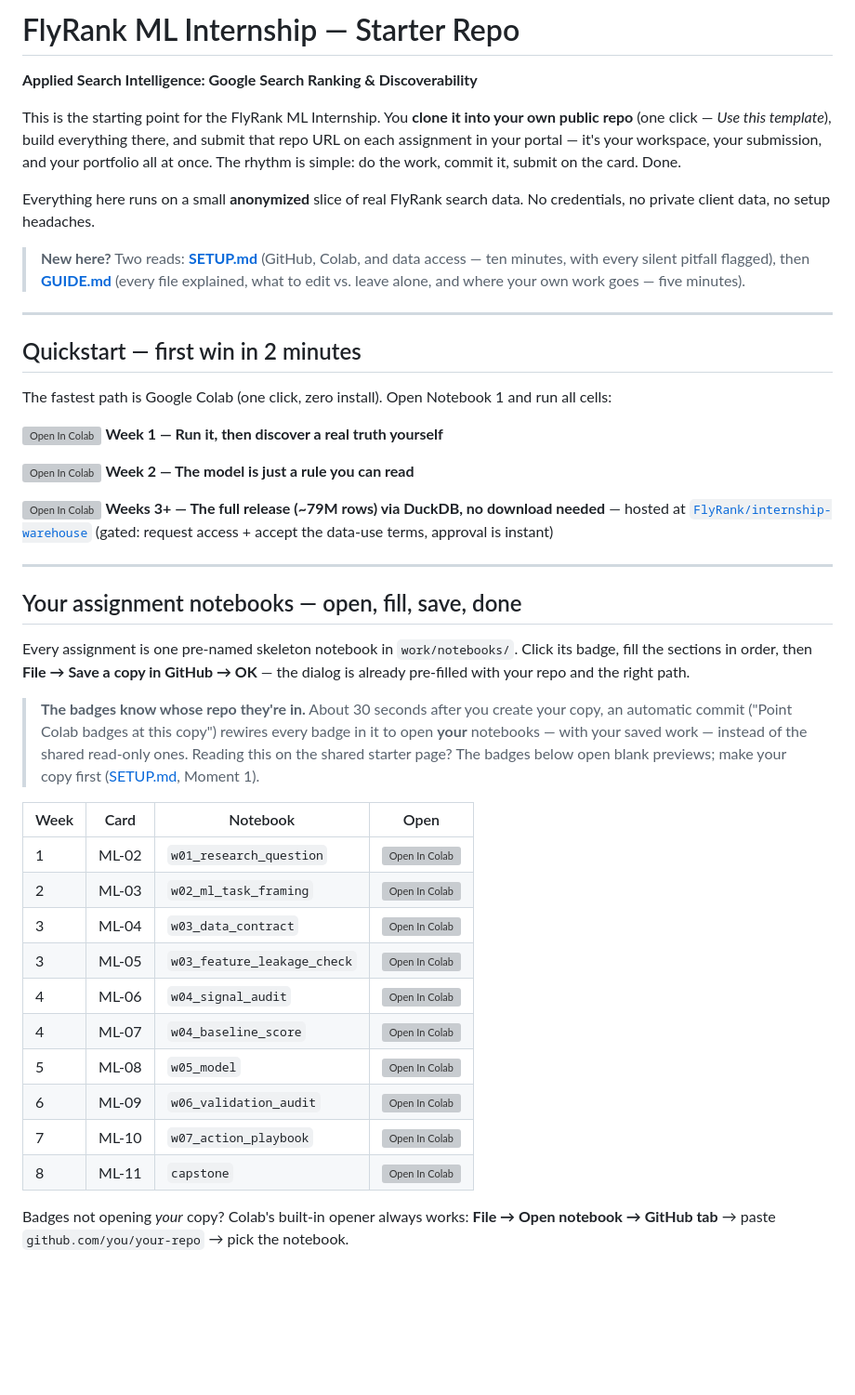
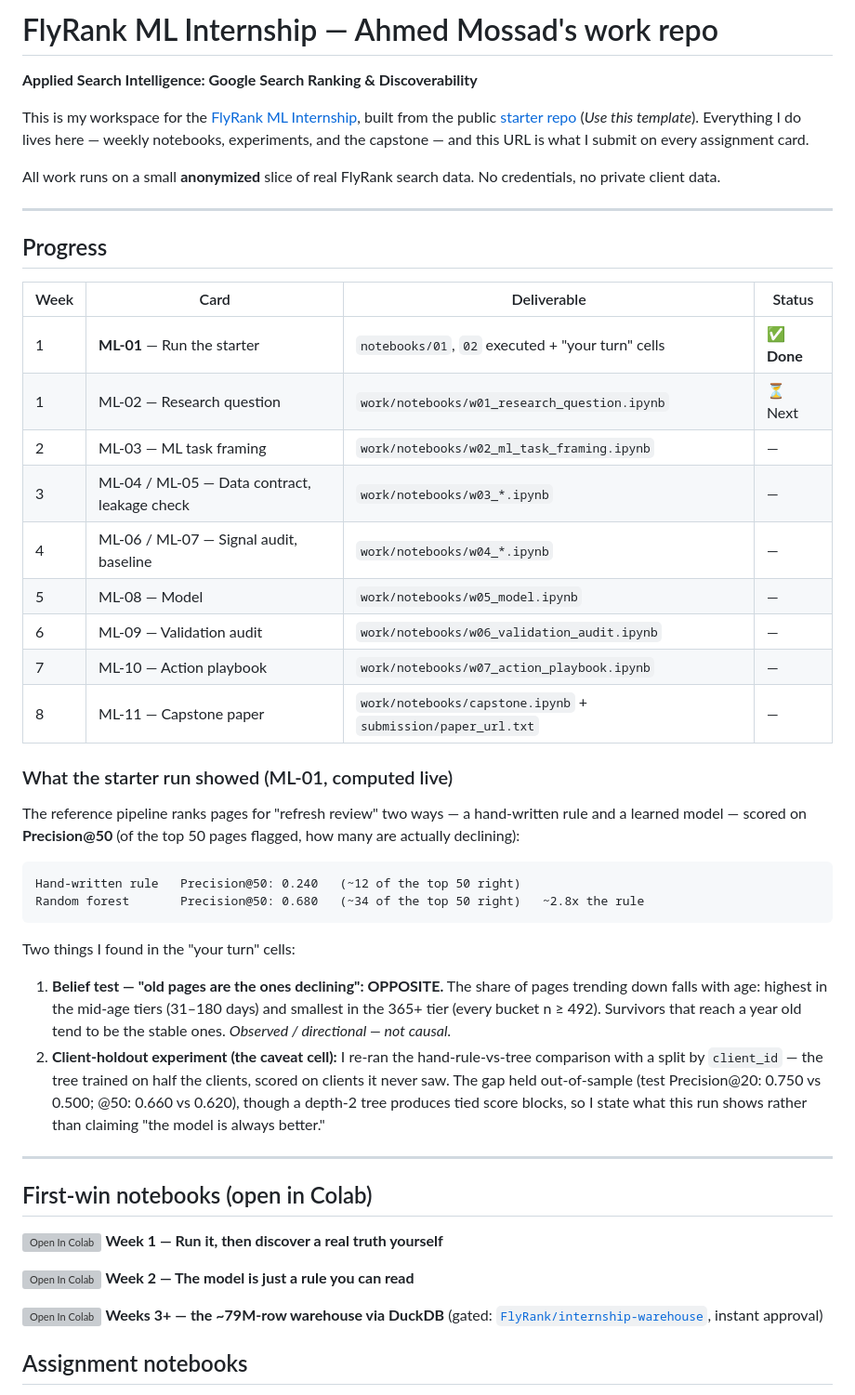
Before and after one commit to ahmedm0ssad/Machine-Learning-Intern, a Markdown page: README.md, the part around one of its changes. Shown at 93% size. Rendered like a GitHub page; blank space fills up the shorter version; grey boxes are pictures that could not be loaded.

````diff
--- a/README.md
+++ b/README.md
@@ -1,62 +1,63 @@
-# FlyRank ML Internship — Starter Repo
+# FlyRank ML Internship — Ahmed Mossad's work repo
 
 **Applied Search Intelligence: Google Search Ranking & Discoverability**
 
-This is the starting point for the FlyRank ML Internship. You **clone it into your own public
-repo** (one click — *Use this template*), build everything there, and submit that repo URL on
-each assignment in your portal — it's your workspace, your submission, and your portfolio all
-at once. The rhythm is simple: do the work, commit it, submit on the card. Done.
+This is my workspace for the [FlyRank ML Internship](https://internship.flyrank.ai), built from the
+public [starter repo](https://github.com/flyrank-bih/flyrank-ml-internship-starter) (*Use this
+template*). Everything I do lives here — weekly notebooks, experiments, and the capstone — and this
+URL is what I submit on every assignment card.
 
-Everything here runs on a small **anonymized** slice of real FlyRank search data. No credentials,
-no private client data, no setup headaches.
-
-> **New here?** Two reads: **[SETUP.md](SETUP.md)** (GitHub, Colab, and data access — ten
-> minutes, with every silent pitfall flagged), then **[GUIDE.md](GUIDE.md)** (every file
-> explained, what to edit vs. leave alone, and where your own work goes — five minutes).
+All work runs on a small **anonymized** slice of real FlyRank search data. No credentials, no
+private client data.
 
 ---
 
-## Quickstart — first win in 2 minutes
+## Progress
 
-The fastest path is Google Colab (one click, zero install). Open Notebook 1 and run all cells:
+| Week | Card | Deliverable | Status |
+|---|---|---|---|
+| 1 | **ML-01** — Run the starter | `notebooks/01`, `02` executed + "your turn" cells | ✅ **Done** |
+| 1 | ML-02 — Research question | `work/notebooks/w01_research_question.ipynb` | ⏳ Next |
+| 2 | ML-03 — ML task framing | `work/notebooks/w02_ml_task_framing.ipynb` | — |
+| 3 | ML-04 / ML-05 — Data contract, leakage check | `work/notebooks/w03_*.ipynb` | — |
+| 4 | ML-06 / ML-07 — Signal audit, baseline | `work/notebooks/w04_*.ipynb` | — |
+| 5 | ML-08 — Model | `work/notebooks/w05_model.ipynb` | — |
+| 6 | ML-09 — Validation audit | `work/notebooks/w06_validation_audit.ipynb` | — |
+| 7 | ML-10 — Action playbook | `work/notebooks/w07_action_playbook.ipynb` | — |
+| 8 | ML-11 — Capstone paper | `work/notebooks/capstone.ipynb` + `submission/paper_url.txt` | — |
 
-[![Open In Colab](https://colab.research.google.com/assets/colab-badge.svg)](https://colab.research.google.com/github/ahmedm0ssad/Machine-Learning-Intern/blob/main/notebooks/01_first_look_and_discovery.ipynb?flush_cache=true)
- **Week 1 — Run it, then discover a real truth yourself**
+### What the starter run showed (ML-01, computed live)
 
-[![Open In Colab](https://colab.research.google.com/assets/colab-badge.svg)](https://colab.research.google.com/github/ahmedm0ssad/Machine-Learning-Intern/blob/main/notebooks/02_your_first_readable_model.ipynb?flush_cache=true)
- **Week 2 — The model is just a rule you can read**
+The reference pipeline ranks pages for "refresh review" two ways — a hand-written rule and a
+learned model — scored on **Precision@50** (of the top 50 pages flagged, how many are actually
+declining):
 
-[![Open In Colab](https://colab.research.google.com/assets/colab-badge.svg)](https://colab.research.google.com/github/ahmedm0ssad/Machine-Learning-Intern/blob/main/notebooks/03_working_with_the_full_release.ipynb?flush_cache=true)
- **Weeks 3+ — The full release (~79M rows) via DuckDB, no download needed** — hosted at
- [`FlyRank/internship-warehouse`](https://huggingface.co/datasets/FlyRank/internship-warehouse) (gated: request access + accept the data-use terms, approval is instant)
+```text
+Hand-written rule   Precision@50: 0.240   (~12 of the top 50 right)
+Random forest       Precision@50: 0.680   (~34 of the top 50 right)   ~2.8x the rule
+```
+
+Two things I found in the "your turn" cells:
+
+1. **Belief test — "old pages are the ones declining": OPPOSITE.** The share of pages trending
+   down falls with age: highest in the mid-age tiers (31–180 days) and smallest in the 365+ tier
+   (every bucket n ≥ 492). Survivors that reach a year old tend to be the stable ones.
+   *Observed / directional — not causal.*
+2. **Client-holdout experiment (the caveat cell):** I re-ran the hand-rule-vs-tree comparison with
+   a split by `client_id` — the tree trained on half the clients, scored on clients it never saw.
+   The gap held out-of-sample (test Precision@20: 0.750 vs 0.500; @50: 0.660 vs 0.620), though a
+   depth-2 tree produces tied score blocks, so I state what this run shows rather than claiming
+   "the model is always better."
 
 ---
 
-## Your assignment notebooks — open, fill, save, done
+## First-win notebooks (open in Colab)
 
-Every assignment is one pre-named skeleton notebook in `work/notebooks/`. Click its badge,
-fill the sections in order, then **File → Save a copy in GitHub → OK** — the dialog is
-already pre-filled with your repo and the right path.
+[![Open In Colab](https://colab.research.google.com/assets/colab-badge.svg)](https://colab.research.google.com/github/ahmedm0ssad/Machine-Learning-Intern/blob/main/notebooks/01_first_look_and_discovery.ipynb?flush_cache=true) **Week 1 — Run it, then discover a real truth yourself**
 
-> **The badges know whose repo they're in.** About 30 seconds after you create your copy, an
-> automatic commit ("Point Colab badges at this copy") rewires every badge in it to open
-> **your** notebooks — with your saved work — instead of the shared read-only ones. Reading
-> this on the shared starter page? The badges below open blank previews; make your copy
-> first ([SETUP.md](SETUP.md), Moment 1).
+[![Open In Colab](https://colab.research.google.com/assets/colab-badge.svg)](https://colab.research.google.com/github/ahmedm0ssad/Machine-Learning-Intern/blob/main/notebooks/02_your_first_readable_model.ipynb?flush_cache=true) **Week 2 — The model is just a rule you can read**
 
-| Week | Card | Notebook | Open |
-|---|---|---|---|
-| 1 | ML-02 | `w01_research_question` | [![Open In Colab](https://colab.research.google.com/assets/colab-badge.svg)](https://colab.research.google.com/github/ahmedm0ssad/Machine-Learning-Intern/blob/main/work/notebooks/w01_research_question.ipynb?flush_cache=true) |
-| 2 | ML-03 | `w02_ml_task_framing` | [![Open In Colab](https://colab.research.google.com/assets/colab-badge.svg)](https://colab.research.google.com/github/ahmedm0ssad/Machine-Learning-Intern/blob/main/work/notebooks/w02_ml_task_framing.ipynb?flush_cache=true) |
-| 3 | ML-04 | `w03_data_contract` | [![Open In Colab](https://colab.research.google.com/assets/colab-badge.svg)](https://colab.research.google.com/github/ahmedm0ssad/Machine-Learning-Intern/blob/main/work/notebooks/w03_data_contract.ipynb?flush_cache=true) |
-| 3 | ML-05 | `w03_feature_leakage_check` | [![Open In Colab](https://colab.research.google.com/assets/colab-badge.svg)](https://colab.research.google.com/github/ahmedm0ssad/Machine-Learning-Intern/blob/main/work/notebooks/w03_feature_leakage_check.ipynb?flush_cache=true) |
-| 4 | ML-06 | `w04_signal_audit` | [![Open In Colab](https://colab.research.google.com/assets/colab-badge.svg)](https://colab.research.google.com/github/ahmedm0ssad/Machine-Learning-Intern/blob/main/work/notebooks/w04_signal_audit.ipynb?flush_cache=true) |
-| 4 | ML-07 | `w04_baseline_score` | [![Open In Colab](https://colab.research.google.com/assets/colab-badge.svg)](https://colab.research.google.com/github/ahmedm0ssad/Machine-Learning-Intern/blob/main/work/notebooks/w04_baseline_score.ipynb?flush_cache=true) |
-| 5 | ML-08 | `w05_model` | [![Open In Colab](https://colab.research.google.com/assets/colab-badge.svg)](https://colab.research.google.com/github/ahmedm0ssad/Machine-Learning-Intern/blob/main/work/notebooks/w05_model.ipynb?flush_cache=true) |
-| 6 | ML-09 | `w06_validation_audit` | [![Open In Colab](https://colab.research.google.com/assets/colab-badge.svg)](https://colab.research.google.com/github/ahmedm0ssad/Machine-Learning-Intern/blob/main/work/notebooks/w06_validation_audit.ipynb?flush_cache=true) |
-| 7 | ML-10 | `w07_action_playbook` | [![Open In Colab](https://colab.research.google.com/assets/colab-badge.svg)](https://colab.research.google.com/github/ahmedm0ssad/Machine-Learning-Intern/blob/main/work/notebooks/w07_action_playbook.ipynb?flush_cache=true) |
-| 8 | ML-11 | `capstone` | [![Open In Colab](https://colab.research.google.com/assets/colab-badge.svg)](https://colab.research.google.com/github/ahmedm0ssad/Machine-Learning-Intern/blob/main/work/notebooks/capstone.ipynb?flush_cache=true) |
+[![Open In Colab](https://colab.research.google.com/assets/colab-badge.svg)](https://colab.research.google.com/github/ahmedm0ssad/Machine-Learning-Intern/blob/main/notebooks/03_working_with_the_full_release.ipynb?flush_cache=true) **Weeks 3+ — the ~79M-row warehouse via DuckDB** (gated: [`FlyRank/internship-warehouse`](https://huggingface.co/datasets/FlyRank/internship-warehouse), instant approval)
 
-Badges not opening *your* copy? Colab's built-in opener always works: **File → Open notebook
-→ GitHub tab** → paste `github.com/you/your-repo` → pick the notebook.
+## Assignment notebooks
 
````
Also changed, not shown: other parts of README.md (+57 -62 lines).
